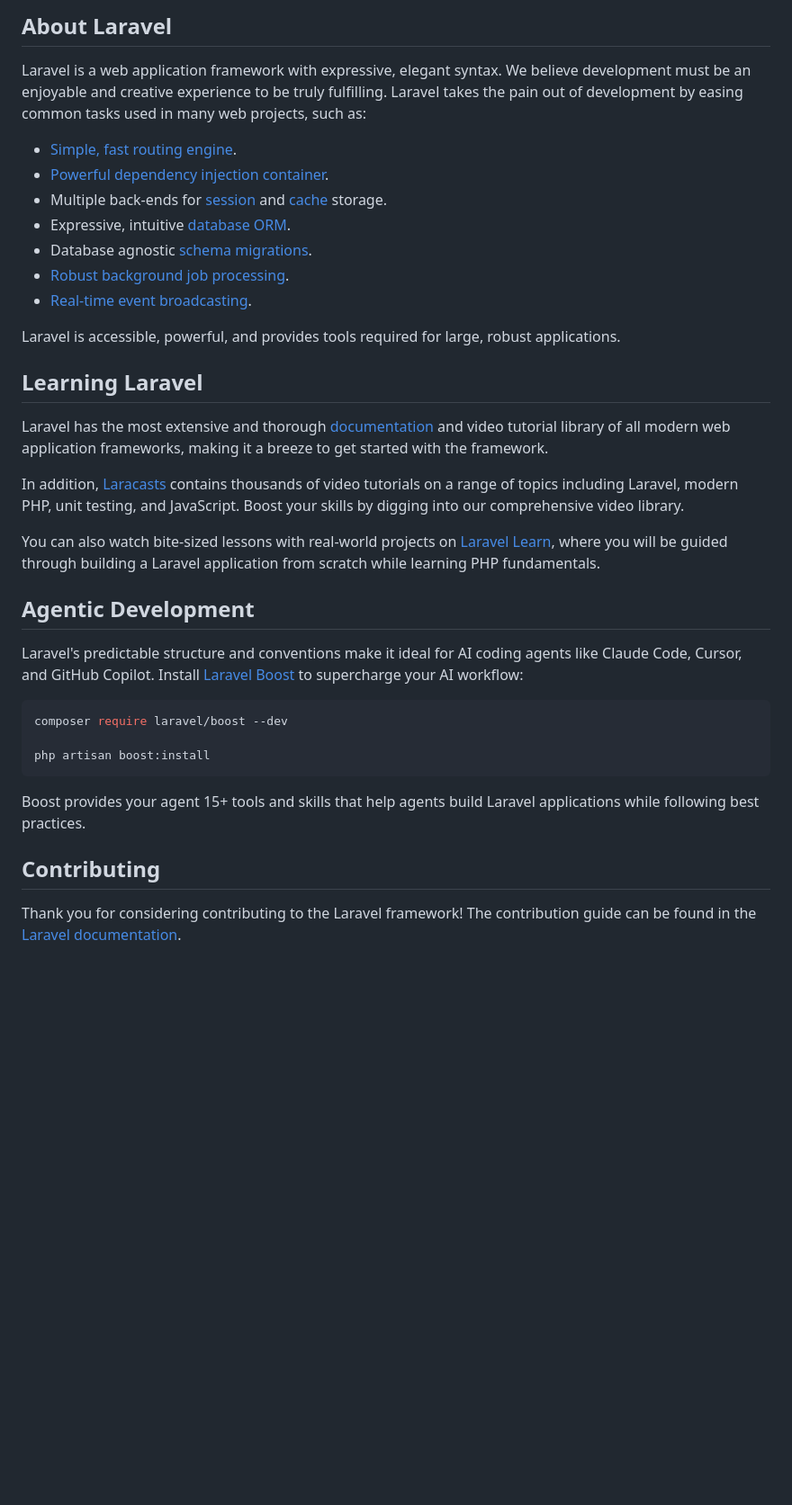
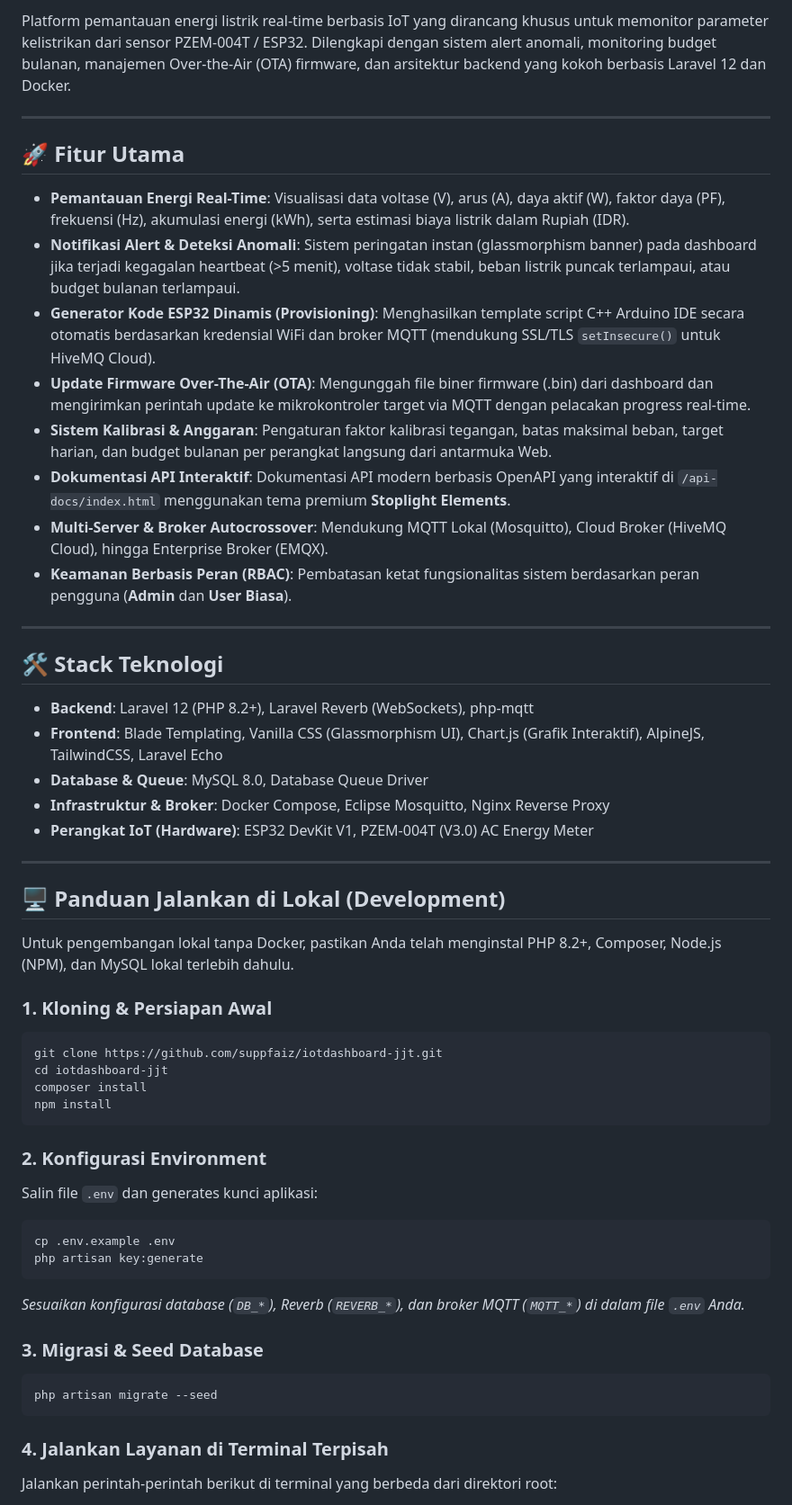
Before and after one commit to suppfaiz/iotdashboard-jjt, a Markdown page: README.md, the part around one of its changes. Shown at 90% size. Drawn GitHub-style; blank space fills up the shorter version.

Commit message:
docs: update README.md with comprehensive project descriptions and guide

````diff
--- a/README.md
+++ b/README.md
@@ -9,39 +8,56 @@
 
-## About Laravel
+Platform pemantauan energi listrik real-time berbasis IoT yang dirancang khusus untuk memonitor parameter kelistrikan dari sensor PZEM-004T / ESP32. Dilengkapi dengan sistem alert anomali, monitoring budget bulanan, manajemen Over-the-Air (OTA) firmware, dan arsitektur backend yang kokoh berbasis Laravel 12 dan Docker.
 
-Laravel is a web application framework with expressive, elegant syntax. We believe development must be an enjoyable and creative experience to be truly fulfilling. Laravel takes the pain out of development by easing common tasks used in many web projects, such as:
+---
 
-- [Simple, fast routing engine](https://laravel.com/docs/routing).
-- [Powerful dependency injection container](https://laravel.com/docs/container).
-- Multiple back-ends for [session](https://laravel.com/docs/session) and [cache](https://laravel.com/docs/cache) storage.
-- Expressive, intuitive [database ORM](https://laravel.com/docs/eloquent).
-- Database agnostic [schema migrations](https://laravel.com/docs/migrations).
-- [Robust background job processing](https://laravel.com/docs/queues).
-- [Real-time event broadcasting](https://laravel.com/docs/broadcasting).
+## 🚀 Fitur Utama
 
-Laravel is accessible, powerful, and provides tools required for large, robust applications.
+- **Pemantauan Energi Real-Time**: Visualisasi data voltase (V), arus (A), daya aktif (W), faktor daya (PF), frekuensi (Hz), akumulasi energi (kWh), serta estimasi biaya listrik dalam Rupiah (IDR).
+- **Notifikasi Alert & Deteksi Anomali**: Sistem peringatan instan (glassmorphism banner) pada dashboard jika terjadi kegagalan heartbeat (>5 menit), voltase tidak stabil, beban listrik puncak terlampaui, atau budget bulanan terlampaui.
+- **Generator Kode ESP32 Dinamis (Provisioning)**: Menghasilkan template script C++ Arduino IDE secara otomatis berdasarkan kredensial WiFi dan broker MQTT (mendukung SSL/TLS `setInsecure()` untuk HiveMQ Cloud).
+- **Update Firmware Over-The-Air (OTA)**: Mengunggah file biner firmware (.bin) dari dashboard dan mengirimkan perintah update ke mikrokontroler target via MQTT dengan pelacakan progress real-time.
+- **Sistem Kalibrasi & Anggaran**: Pengaturan faktor kalibrasi tegangan, batas maksimal beban, target harian, dan budget bulanan per perangkat langsung dari antarmuka Web.
+- **Dokumentasi API Interaktif**: Dokumentasi API modern berbasis OpenAPI yang interaktif di `/api-docs/index.html` menggunakan tema premium **Stoplight Elements**.
+- **Multi-Server & Broker Autocrossover**: Mendukung MQTT Lokal (Mosquitto), Cloud Broker (HiveMQ Cloud), hingga Enterprise Broker (EMQX).
+- **Keamanan Berbasis Peran (RBAC)**: Pembatasan ketat fungsionalitas sistem berdasarkan peran pengguna (**Admin** dan **User Biasa**).
 
-## Learning Laravel
+---
 
-Laravel has the most extensive and thorough [documentation](https://laravel.com/docs) and video tutorial library of all modern web application frameworks, making it a breeze to get started with the framework.
+## 🛠️ Stack Teknologi
 
-In addition, [Laracasts](https://laracasts.com) contains thousands of video tutorials on a range of topics including Laravel, modern PHP, unit testing, and JavaScript. Boost your skills by digging into our comprehensive video library.
+- **Backend**: Laravel 12 (PHP 8.2+), Laravel Reverb (WebSockets), php-mqtt
+- **Frontend**: Blade Templating, Vanilla CSS (Glassmorphism UI), Chart.js (Grafik Interaktif), AlpineJS, TailwindCSS, Laravel Echo
+- **Database & Queue**: MySQL 8.0, Database Queue Driver
+- **Infrastruktur & Broker**: Docker Compose, Eclipse Mosquitto, Nginx Reverse Proxy
+- **Perangkat IoT (Hardware)**: ESP32 DevKit V1, PZEM-004T (V3.0) AC Energy Meter
 
-You can also watch bite-sized lessons with real-world projects on [Laravel Learn](https://laravel.com/learn), where you will be guided through building a Laravel application from scratch while learning PHP fundamentals.
+---
 
-## Agentic Development
+## 🖥️ Panduan Jalankan di Lokal (Development)
 
-Laravel's predictable structure and conventions make it ideal for AI coding agents like Claude Code, Cursor, and GitHub Copilot. Install [Laravel Boost](https://laravel.com/docs/ai) to supercharge your AI workflow:
+Untuk pengembangan lokal tanpa Docker, pastikan Anda telah menginstal PHP 8.2+, Composer, Node.js (NPM), dan MySQL lokal terlebih dahulu.
 
+### 1. Kloning & Persiapan Awal
 ```bash
-composer require laravel/boost --dev
-
-php artisan boost:install
+git clone https://github.com/suppfaiz/iotdashboard-jjt.git
+cd iotdashboard-jjt
+composer install
+npm install
 ```
 
-Boost provides your agent 15+ tools and skills that help agents build Laravel applications while following best practices.
+### 2. Konfigurasi Environment
+Salin file `.env` dan generates kunci aplikasi:
+```bash
+cp .env.example .env
+php artisan key:generate
+```
+*Sesuaikan konfigurasi database (`DB_*`), Reverb (`REVERB_*`), dan broker MQTT (`MQTT_*`) di dalam file `.env` Anda.*
 
-## Contributing
+### 3. Migrasi & Seed Database
+```bash
+php artisan migrate --seed
+```
 
-Thank you for considering contributing to the Laravel framework! The contribution guide can be found in the [Laravel documentation](https://laravel.com/docs/contributions).
+### 4. Jalankan Layanan di Terminal Terpisah
+Jalankan perintah-perintah berikut di terminal yang berbeda dari direktori root:
 
````
Also changed, not shown: other parts of README.md (+55 -13 lines).
